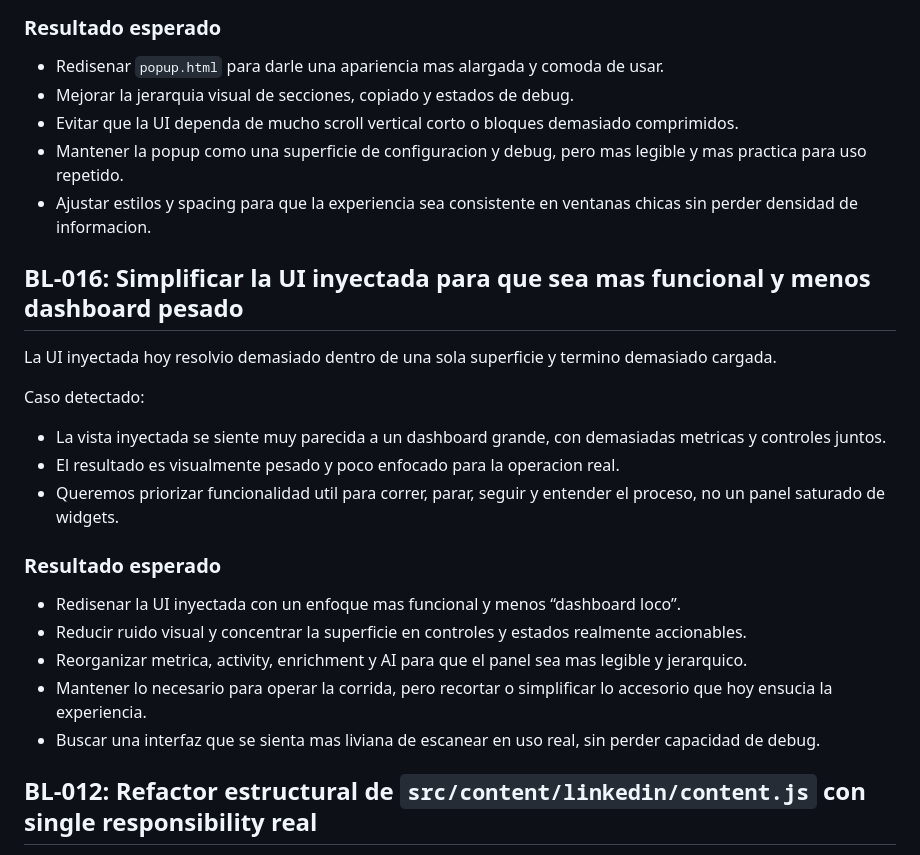
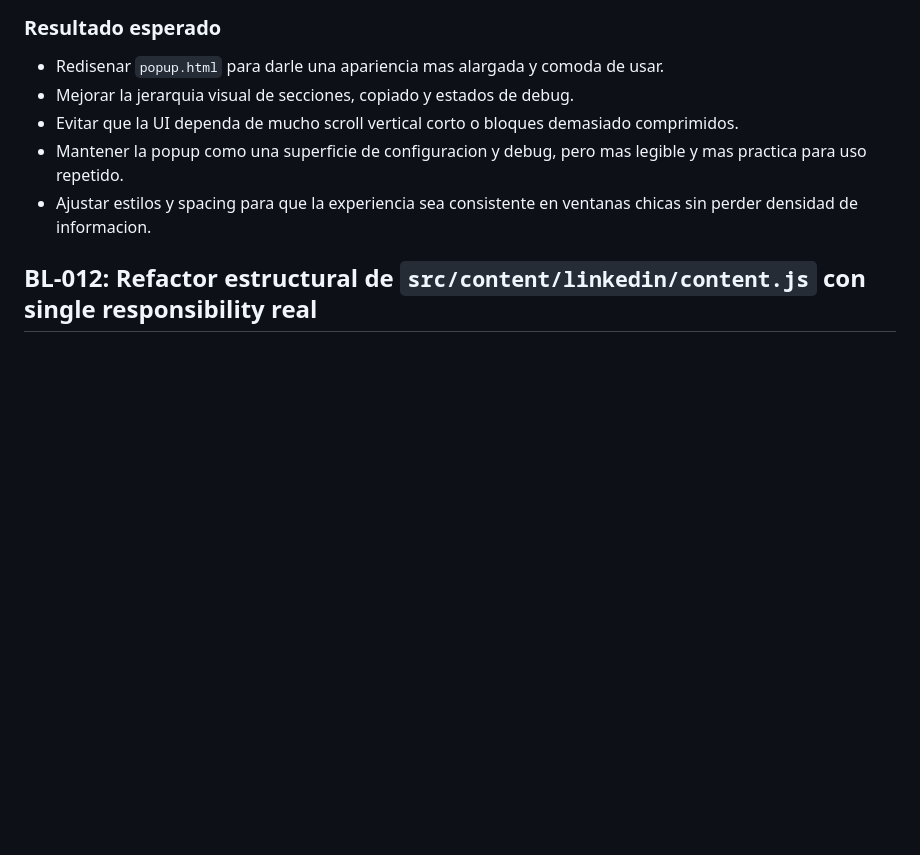
Before and after one commit to h-4vok/linkedin-post-gatherer, a Markdown page: backlog.md, the part around the change. Drawn GitHub-style; blank space fills up the shorter version.

Commit message:
docs(backlog): move BL-016 to done
Mark BL-016 as completed by moving it from backlog.md to backlog.done.md and documenting the delivered UI simplification outcomes.

Made-with: Cursor

```diff
--- a/backlog.md
+++ b/backlog.md
@@ -99,24 +99,6 @@ Caso detectado:
 - Mantener la popup como una superficie de configuracion y debug, pero mas legible y mas practica para uso repetido.
 - Ajustar estilos y spacing para que la experiencia sea consistente en ventanas chicas sin perder densidad de informacion.
 
-## BL-016: Simplificar la UI inyectada para que sea mas funcional y menos dashboard pesado
-
-La UI inyectada hoy resolvio demasiado dentro de una sola superficie y termino demasiado cargada.
-
-Caso detectado:
-
-- La vista inyectada se siente muy parecida a un dashboard grande, con demasiadas metricas y controles juntos.
-- El resultado es visualmente pesado y poco enfocado para la operacion real.
-- Queremos priorizar funcionalidad util para correr, parar, seguir y entender el proceso, no un panel saturado de widgets.
-
-### Resultado esperado
-
-- Redisenar la UI inyectada con un enfoque mas funcional y menos “dashboard loco”.
-- Reducir ruido visual y concentrar la superficie en controles y estados realmente accionables.
-- Reorganizar metrica, activity, enrichment y AI para que el panel sea mas legible y jerarquico.
-- Mantener lo necesario para operar la corrida, pero recortar o simplificar lo accesorio que hoy ensucia la experiencia.
-- Buscar una interfaz que se sienta mas liviana de escanear en uso real, sin perder capacidad de debug.
-
 ## BL-012: Refactor estructural de `src/content/linkedin/content.js` con single responsibility real
 
 Refactorizar `src/content/linkedin/content.js`, que hoy concentra demasiadas responsabilidades y se volvio un archivo gigante, dificil de mantener, depurar y testear.
```
Also changed, not shown: backlog.done.md (+12 -0 lines).
